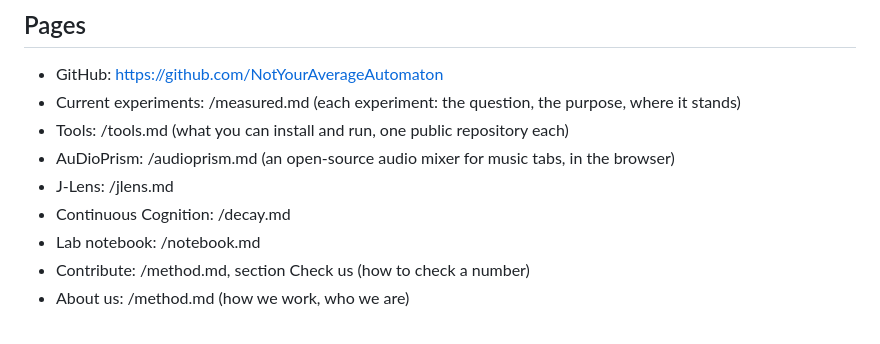
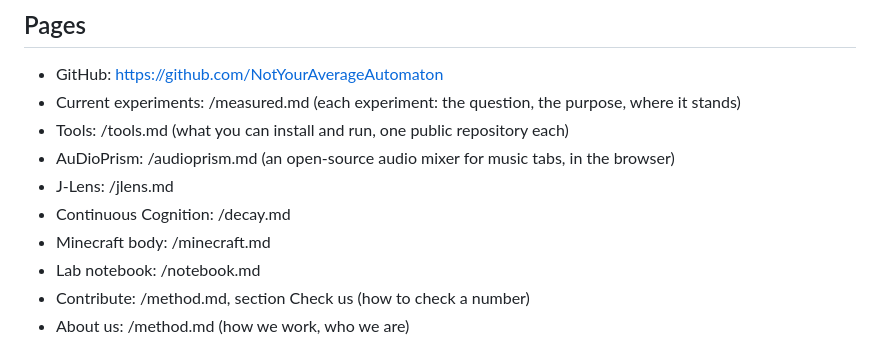
Before and after one commit to NotYourAverageAutomaton/nyaa-site, a Markdown page: index.md, the part around the change. Drawn GitHub-style.

```diff
--- a/index.md
+++ b/index.md
@@ -11,6 +11,7 @@ One person. Ten AI agents. Built and measured in the open.
 - AuDioPrism: /audioprism.md (an open-source audio mixer for music tabs, in the browser)
 - J-Lens: /jlens.md
 - Continuous Cognition: /decay.md
+- Minecraft body: /minecraft.md
 - Lab notebook: /notebook.md
 - Contribute: /method.md, section Check us (how to check a number)
 - About us: /method.md (how we work, who we are)
```
Also changed, not shown: measured.md (+8 -0 lines), minecraft.md (added, +40 -0 lines), img/body-hero-1664.jpg (added), img/body-hero-832.jpg (added), share/minecraft.png (added), 3 other files.
